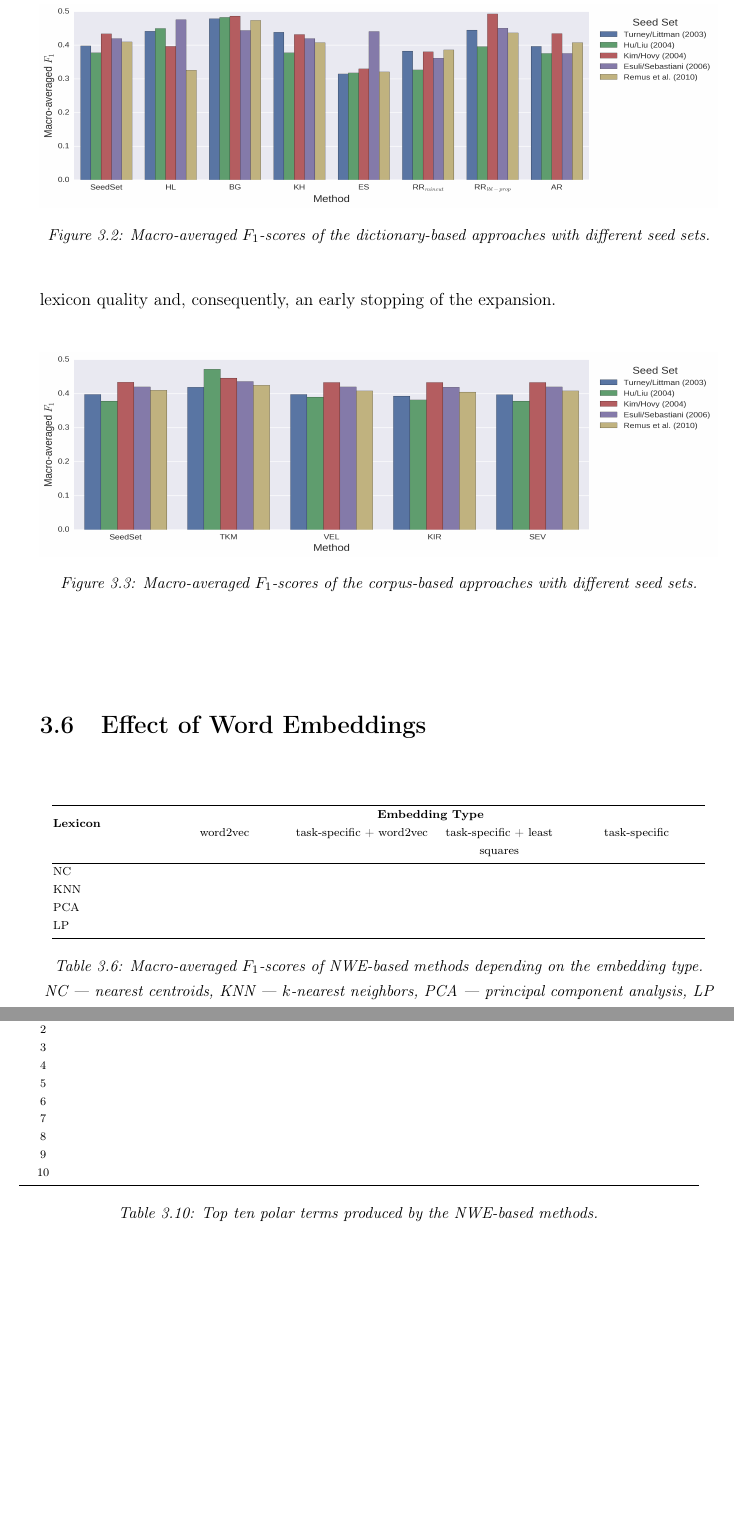
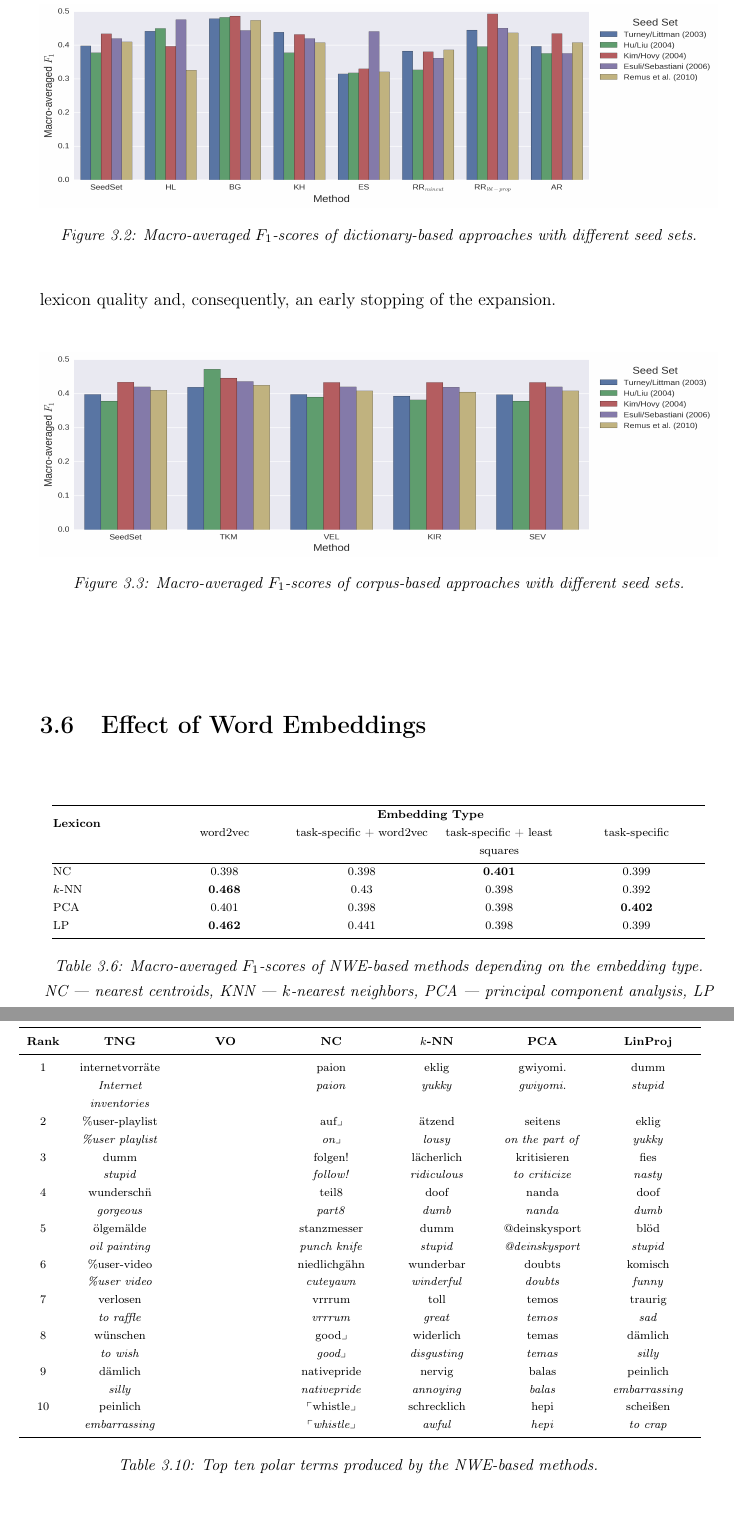
Before and after one commit to WladimirSidorenko/Dissertation, a LaTeX thesis (sidarenka_thesis.tex, which reads sentiment_lexica.tex): two parts of pages 81 and 84 of 155, joined at a grey line, cut so that both start at the same text, the shorter picture padded with empty space. Compiled offline with pdfLaTeX.

Commit message:
updated results and examples of NWE-based methods

```diff
--- a/sentiment_lexica.tex
+++ b/sentiment_lexica.tex
@@ -1565,7 +1561,7 @@ of \citet{Esuli:06c}.
   \centering
   \includegraphics[height=12em,width=\linewidth]{%
     img/sentilex-dict-alt-seed-sets.png}
-  \caption{Macro-averaged \F{}-scores of the dictionary-based approaches
+  \caption{Macro-averaged \F{}-scores of dictionary-based approaches
     with different seed sets.}\label{snt:fig:sent-dict-lex-alt-seeds}
 \end{figure}
 
@@ -1584,8 +1580,8 @@ stopping of the expansion.
   \centering
   \includegraphics[height=12em,width=\linewidth]{%
     img/sentilex-crp-alt-seed-sets.png}
-  \caption{Macro-averaged \F{}-scores of the corpus-based approaches
-  with different seed sets.}\label{snt:fig:sent-crp-lex-alt-seeds}
+  \caption{Macro-averaged \F{}-scores of corpus-based approaches with
+    different seed sets.}\label{snt:fig:sent-crp-lex-alt-seeds}
 \end{figure}
 
 \section{Effect of Word Embeddings}\label{subsec:snt-lex:eowet}
@@ -1597,12 +1593,14 @@ stopping of the expansion.
     \begin{tabular}{p{0.15\columnwidth} % first columm
         *{4}{>{\centering\arraybackslash}p{0.2\columnwidth}}} % next four columns
       \toprule
-      \multirow{2}*{\bfseries Lexicon} & \multicolumn{4}{c}{\bfseries Embedding Type}\\
-      & word2vec & task-specific + word2vec & task-specific + least squares & task-specific\\\midrule
-      NC &  &  &  & \\
-      KNN &  &  &  & \\
-      PCA &  &  &  & \\
-      LP &  &  &  & \\\bottomrule
+      \multirow{2}*{\bfseries Lexicon} %
+      & \multicolumn{4}{c}{\bfseries Embedding Type}\\
+      & word2vec & task-specific + word2vec & task-specific + least squares %
+                                            & task-specific\\\midrule
+      NC & 0.398 & 0.398 & \textbf{0.401} & 0.399\\
+      $k$-NN & \textbf{0.468} & 0.43 & 0.398 & 0.392\\
+      PCA & 0.401 & 0.398 & 0.398 & \textbf{0.402}\\
+      LP & \textbf{0.462} & 0.441 & 0.398 & 0.399\\\bottomrule
 
     \end{tabular}\egroup%
     {
@@ -1848,5 +1846,5 @@ methods.
     \bgroup \setlength\tabcolsep{0.03\tabcolsep}\scriptsize
     \begin{tabular}{%
         >{\centering\arraybackslash}p{0.07\columnwidth} % first columm
-        *{4}{>{\centering\arraybackslash}p{0.232\columnwidth}}} % last two columns
+        *{6}{>{\centering\arraybackslash}p{0.155\columnwidth}}} % last two columns
       \toprule
@@ -1856,52 +1851,76 @@ methods.
-      1 & \ttranslate{}{} &%
+      \textbf{Rank} %
+      & \textbf{TNG} & \textbf{VO} & \textbf{NC} %
+      & \textbf{$k$-NN} & \textbf{PCA} & \textbf{LinProj} \\\midrule
+
+      1 & \ttranslate{internetvorr\"ate}{Internet inventories} &%
       \ttranslate{}{} &%
+      \ttranslate{paion}{paion} &%
+      \ttranslate{eklig}{yukky} &%
+      \ttranslate{gwiyomi.}{gwiyomi.} &%
+      \ttranslate{dumm}{stupid}\\
+
+      2 & \ttranslate{\%user-playlist}{\%user playlist} &%
       \ttranslate{}{} &%
-      \ttranslate{}{}\\
-
-      2 & \ttranslate{}{} &%
+      \ttranslate{auf$\lrcorner$}{on$\lrcorner$} &%
+      \ttranslate{\"atzend}{lousy} &%
+      \ttranslate{seitens}{on the part of} &%
+      \ttranslate{eklig}{yukky}\\
+
+      3 & \ttranslate{dumm}{stupid} &%
       \ttranslate{}{} &%
+      \ttranslate{folgen!}{follow!} &%
+      \ttranslate{l\"acherlich}{ridiculous} &%
+      \ttranslate{kritisieren}{to criticize} &%
+      \ttranslate{fies}{nasty}\\
+
+      4 & \ttranslate{wundersch\"n}{gorgeous} &%
       \ttranslate{}{} &%
-      \ttranslate{}{}\\
-
-      3 & \ttranslate{}{} &%
+      \ttranslate{teil8}{part8} &%
+      \ttranslate{doof}{dumb} &%
+      \ttranslate{nanda}{nanda} &%
+      \ttranslate{doof}{dumb}\\
+
+      5 & \ttranslate{\"olgem\"alde}{oil painting} &%
       \ttranslate{}{} &%
+      \ttranslate{stanzmesser}{punch knife} &%
+      \ttranslate{dumm}{stupid} &%
+      \ttranslate{@deinskysport}{@deinskysport} &%
+      \ttranslate{bl\"od}{stupid}\\
+
+      6 & \ttranslate{\%user-video}{\%user video} &%
       \ttranslate{}{} &%
-      \ttranslate{}{}\\
-
-      4 & \ttranslate{}{} &%
+      \ttranslate{niedlichg\"ahn}{cuteyawn} &%
+      \ttranslate{wunderbar}{winderful} &%
+      \ttranslate{doubts}{doubts} &%
+      \ttranslate{komisch}{funny}\\
+
+      7 & \ttranslate{verlosen}{to raffle} & %
       \ttranslate{}{} &%
+      \ttranslate{vrrrum}{vrrrum} &%
+      \ttranslate{toll}{great} &%
+      \ttranslate{temos}{temos} &%
+      \ttranslate{traurig}{sad}\\
+
+      8 & \ttranslate{w\"unschen}{to wish} &%
       \ttranslate{}{} &%
-      \ttranslate{}{}\\
-
-      5 & \ttranslate{}{} &%
+      \ttranslate{good$\lrcorner$}{good$\lrcorner$} &%
+      \ttranslate{widerlich}{disgusting} &%
+      \ttranslate{temas}{temas} &%
+      \ttranslate{d\"amlich}{silly}\\
+
+      9 & \ttranslate{d\"amlich}{silly} &%
       \ttranslate{}{} &%
+      \ttranslate{nativepride}{nativepride} &%
+      \ttranslate{nervig}{annoying} &%
+      \ttranslate{balas}{balas} &%
+      \ttranslate{peinlich}{embarrassing}\\
+
+      10 & \ttranslate{peinlich}{embarrassing} &%
       \ttranslate{}{} &%
-      \ttranslate{}{}\\
-
-      6 & \ttranslate{}{} &%
-      \ttranslate{}{} &%
-      \ttranslate{}{} &%
-      \ttranslate{}{}\\
-
-      7 & \ttranslate{}{} &%
-      \ttranslate{}{} &%
-      \ttranslate{}{} &%
-      \ttranslate{}{}\\
-
-      8 & \ttranslate{}{} &%
-      \ttranslate{}{} &%
-      \ttranslate{}{} &%
-      \ttranslate{}{}\\
-
-      9 & \ttranslate{}{} &%
-      \ttranslate{}{} &%
-      \ttranslate{}{} &%
-      \ttranslate{}{}\\
-
-      10 & \ttranslate{}{} &%
-      \ttranslate{}{} &%
-      \ttranslate{}{} &%
-      \ttranslate{}{}\\\bottomrule
+      \ttranslate{$\ulcorner$whistle$\lrcorner$}{$\ulcorner$whistle$\lrcorner$} &%
+      \ttranslate{schrecklich}{awful} &%
+      \ttranslate{hepi}{hepi} &%
+      \ttranslate{schei\ss{}en}{to crap}\\\bottomrule
     \end{tabular}
     \egroup
     \caption[Top ten polar terms produced by NWE-based
```
Also changed, not shown: sentiment_lexica.tex (99 more changed lines).
